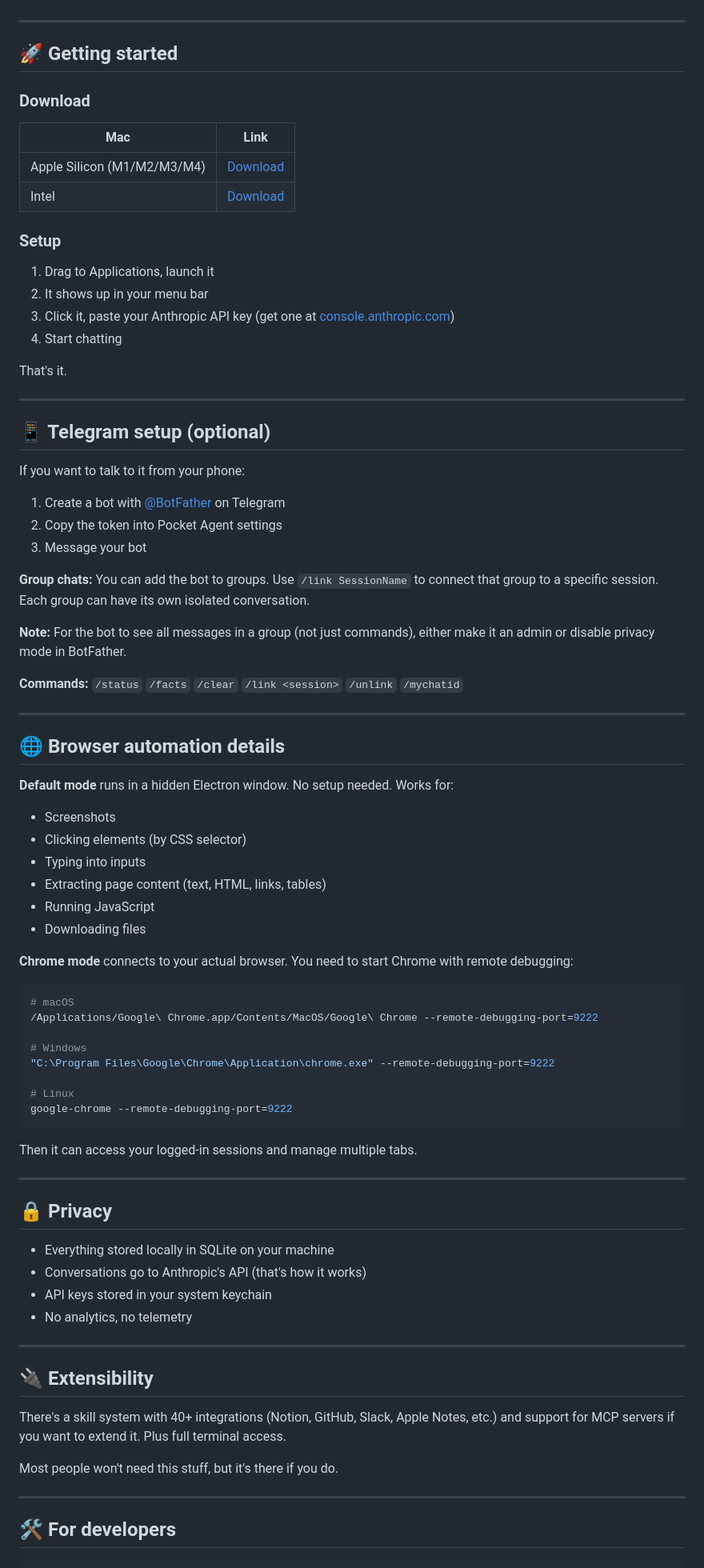
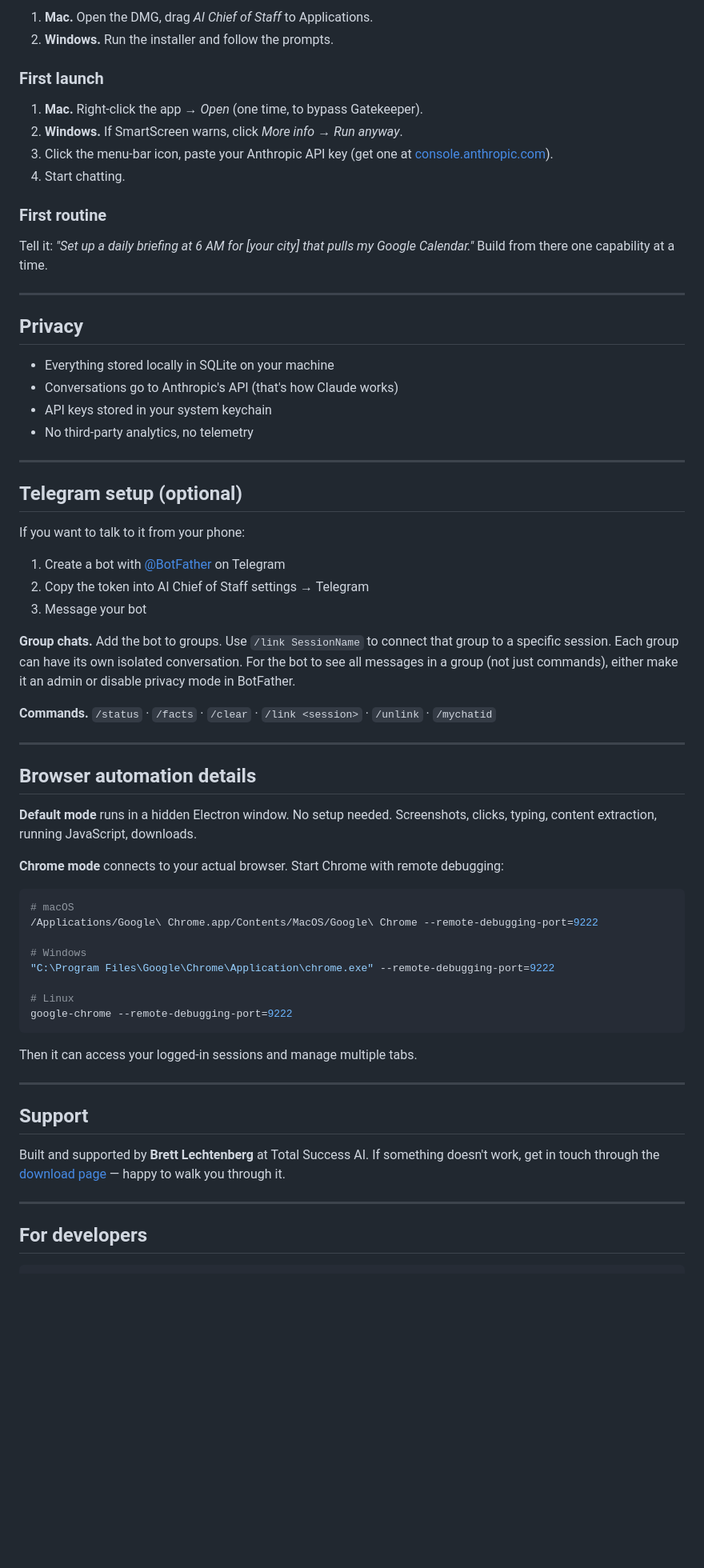
Before and after one commit to BrettLechtenbrerg/ai-chief-of-staff, a Markdown page: README.md, the part around one of its changes. Shown at 80% size. GitHub-like rendering; blank space fills up the shorter version.

````diff
--- a/README.md
+++ b/README.md
@@ -71,53 +75,47 @@ Edit the identity file to change how it talks. Make it formal, casual, terse, ve
+1. **Mac.** Open the DMG, drag *AI Chief of Staff* to Applications.
+2. **Windows.** Run the installer and follow the prompts.
+
+### First launch
+
+1. **Mac.** Right-click the app → *Open* (one time, to bypass Gatekeeper).
+2. **Windows.** If SmartScreen warns, click *More info* → *Run anyway*.
+3. Click the menu-bar icon, paste your Anthropic API key (get one at [console.anthropic.com](https://console.anthropic.com)).
+4. Start chatting.
+
+### First routine
+
+Tell it: *"Set up a daily briefing at 6 AM for [your city] that pulls my Google Calendar."* Build from there one capability at a time.
 
 ---
 
-## 🚀 Getting started
+## Privacy
 
-### Download
-
-| Mac | Link |
-|-----|------|
-| Apple Silicon (M1/M2/M3/M4) | [Download](https://github.com/KenKaiii/pocket-agent/releases/latest) |
-| Intel | [Download](https://github.com/KenKaiii/pocket-agent/releases/latest) |
-
-### Setup
-
-1. Drag to Applications, launch it
-2. It shows up in your menu bar
-3. Click it, paste your Anthropic API key (get one at [console.anthropic.com](https://console.anthropic.com))
-4. Start chatting
-
-That's it.
+- Everything stored locally in SQLite on your machine
+- Conversations go to Anthropic's API (that's how Claude works)
+- API keys stored in your system keychain
+- No third-party analytics, no telemetry
 
 ---
 
-## 📱 Telegram setup (optional)
+## Telegram setup (optional)
 
 If you want to talk to it from your phone:
 
 1. Create a bot with [@BotFather](https://t.me/botfather) on Telegram
-2. Copy the token into Pocket Agent settings
+2. Copy the token into AI Chief of Staff settings → Telegram
 3. Message your bot
 
-**Group chats:** You can add the bot to groups. Use `/link SessionName` to connect that group to a specific session. Each group can have its own isolated conversation.
+**Group chats.** Add the bot to groups. Use `/link SessionName` to connect that group to a specific session. Each group can have its own isolated conversation. For the bot to see all messages in a group (not just commands), either make it an admin or disable privacy mode in BotFather.
 
-**Note:** For the bot to see all messages in a group (not just commands), either make it an admin or disable privacy mode in BotFather.
-
-**Commands:** `/status` `/facts` `/clear` `/link <session>` `/unlink` `/mychatid`
+**Commands.** `/status` · `/facts` · `/clear` · `/link <session>` · `/unlink` · `/mychatid`
 
 ---
 
-## 🌐 Browser automation details
+## Browser automation details
 
-**Default mode** runs in a hidden Electron window. No setup needed. Works for:
-- Screenshots
-- Clicking elements (by CSS selector)
-- Typing into inputs
-- Extracting page content (text, HTML, links, tables)
-- Running JavaScript
-- Downloading files
+**Default mode** runs in a hidden Electron window. No setup needed. Screenshots, clicks, typing, content extraction, running JavaScript, downloads.
 
-**Chrome mode** connects to your actual browser. You need to start Chrome with remote debugging:
+**Chrome mode** connects to your actual browser. Start Chrome with remote debugging:
 
 ```bash
 # macOS
@@ -134,23 +132,12 @@ Then it can access your logged-in sessions and manage multiple tabs.
 
 ---
 
-## 🔒 Privacy
+## Support
 
-- Everything stored locally in SQLite on your machine
-- Conversations go to Anthropic's API (that's how it works)
-- API keys stored in your system keychain
-- No analytics, no telemetry
+Built and supported by **Brett Lechtenberg** at Total Success AI. If something doesn't work, get in touch through the [download page](https://www.totalsuccessai.com/hidden/ai-chief-of-staff-app) — happy to walk you through it.
 
 ---
 
-## 🔌 Extensibility
-
-There's a skill system with 40+ integrations (Notion, GitHub, Slack, Apple Notes, etc.) and support for MCP servers if you want to extend it. Plus full terminal access.
-
-Most people won't need this stuff, but it's there if you do.
-
----
-
-## 🛠️ For developers
+## For developers
 
 ```bash
````
Also changed, not shown: other parts of README.md (+50 -59 lines).
